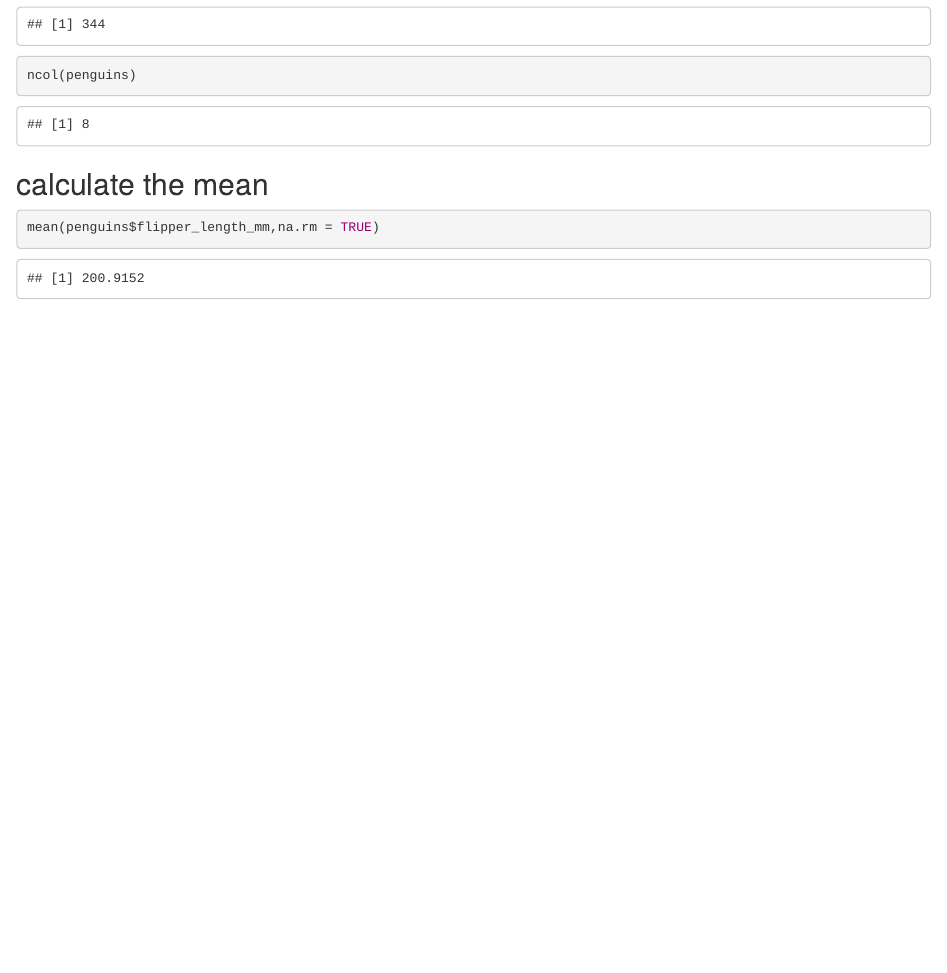
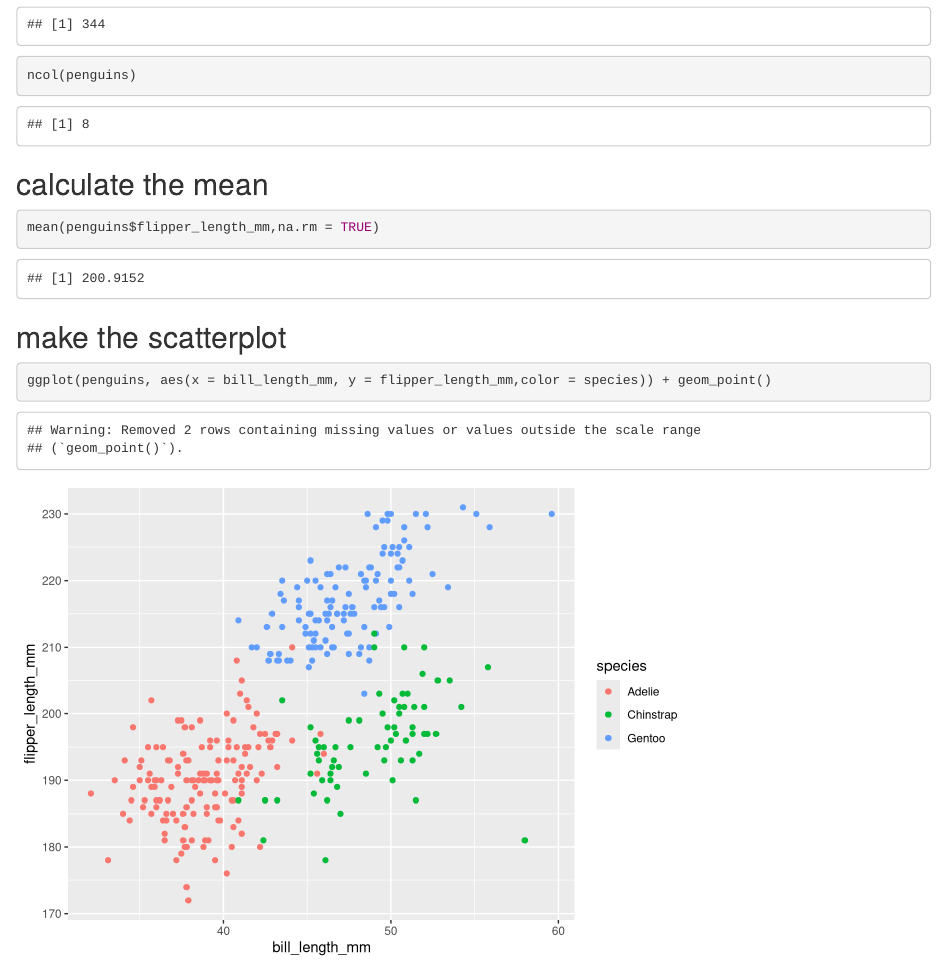
Before and after one commit to hongpu429/p8105_hw1_hm2946, an R Markdown document (p8105_hw1.Rmd): the page in a window 1100 px wide, from 1540 px down. Rendered offline with R 4.5, knitr and Pandoc, with nearby package versions.

Commit message:
make the scatterplot

````diff
--- a/p8105_hw1.Rmd
+++ b/p8105_hw1.Rmd
@@ -30,3 +30,8 @@ ncol(penguins)
 ```{r}
 mean(penguins$flipper_length_mm,na.rm = TRUE)
 ```
+
+## make the scatterplot
+```{r}
+ggplot(penguins, aes(x = bill_length_mm, y = flipper_length_mm,color = species)) + geom_point()
+```
````
Also changed, not shown: p8105_hw1.html.
